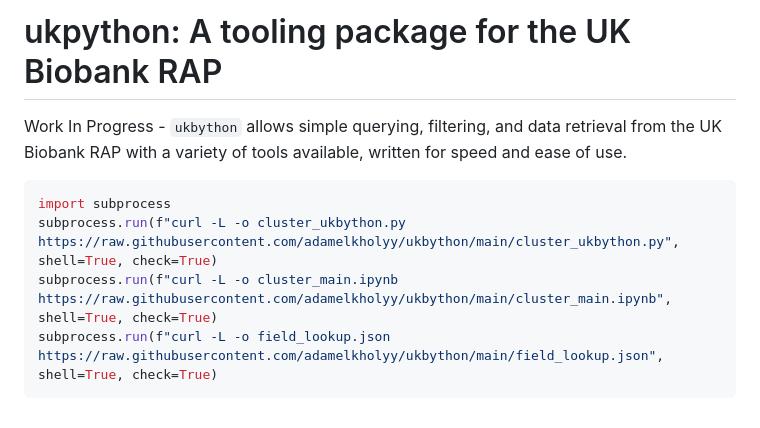
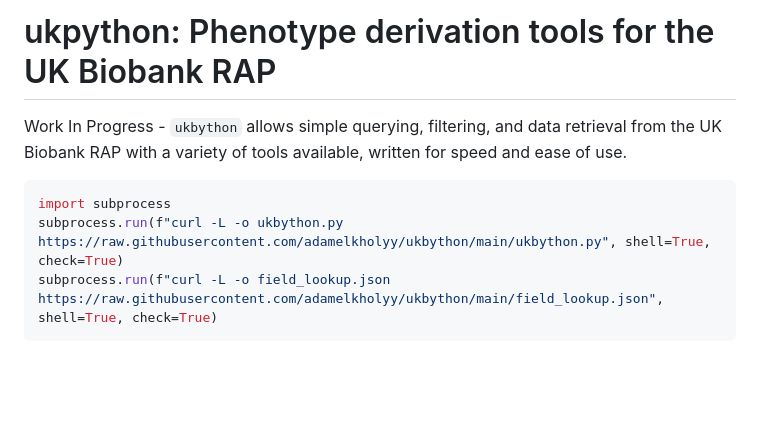
Before and after one commit to adamelkholyy/ukbython, a Markdown page: README.md, the part around the change. GitHub-like rendering; blank space fills up the shorter version.

````diff
--- a/README.md
+++ b/README.md
@@ -1,10 +1,9 @@
-# ukpython: A tooling package for the UK Biobank RAP
+# ukpython: Phenotype derivation tools for the UK Biobank RAP
 Work In Progress - ```ukbython``` allows simple querying, filtering, and data retrieval from the UK Biobank RAP with a variety of tools available, written for speed and ease of use.
 
 ```python
 import subprocess
-subprocess.run(f"curl -L -o cluster_ukbython.py https://raw.githubusercontent.com/adamelkholyy/ukbython/main/cluster_ukbython.py", shell=True, check=True)
-subprocess.run(f"curl -L -o cluster_main.ipynb https://raw.githubusercontent.com/adamelkholyy/ukbython/main/cluster_main.ipynb", shell=True, check=True)
+subprocess.run(f"curl -L -o ukbython.py https://raw.githubusercontent.com/adamelkholyy/ukbython/main/ukbython.py", shell=True, check=True)
 subprocess.run(f"curl -L -o field_lookup.json https://raw.githubusercontent.com/adamelkholyy/ukbython/main/field_lookup.json", shell=True, check=True)
 ```
 
````
